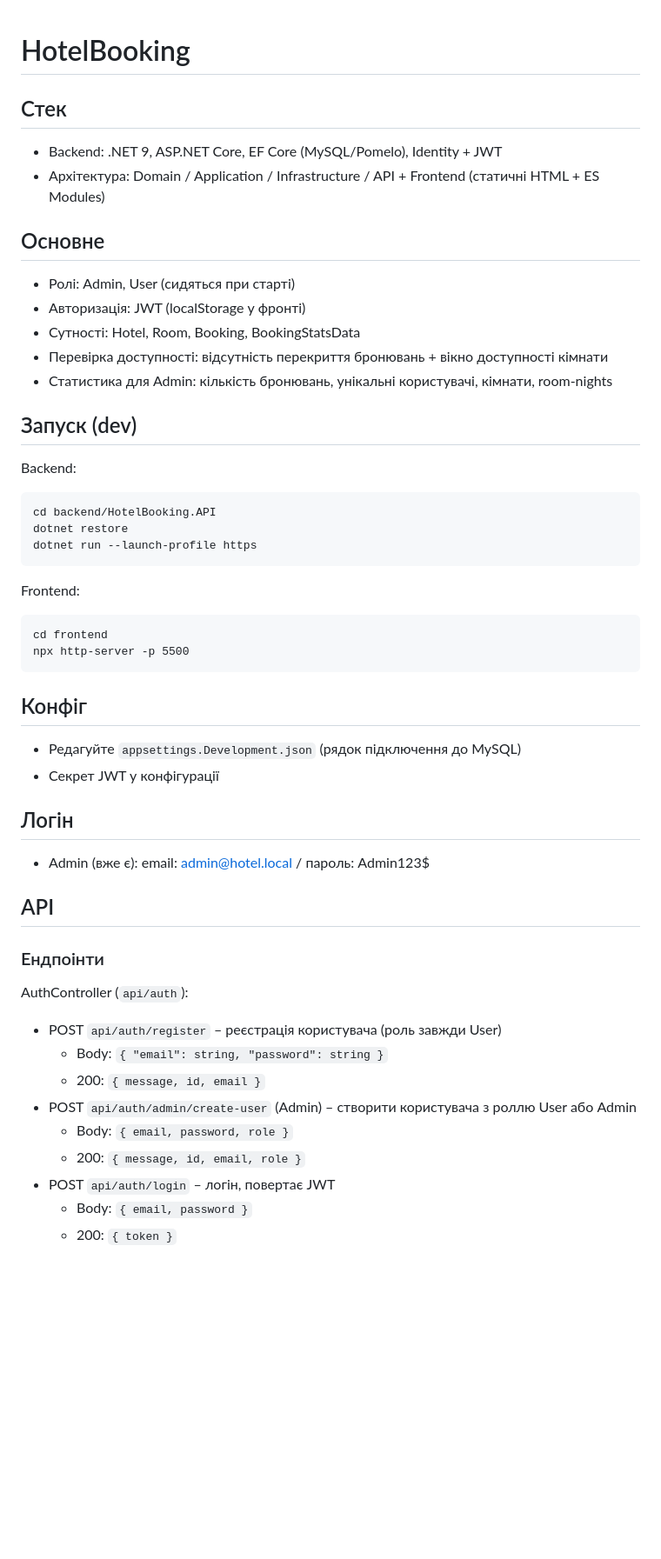
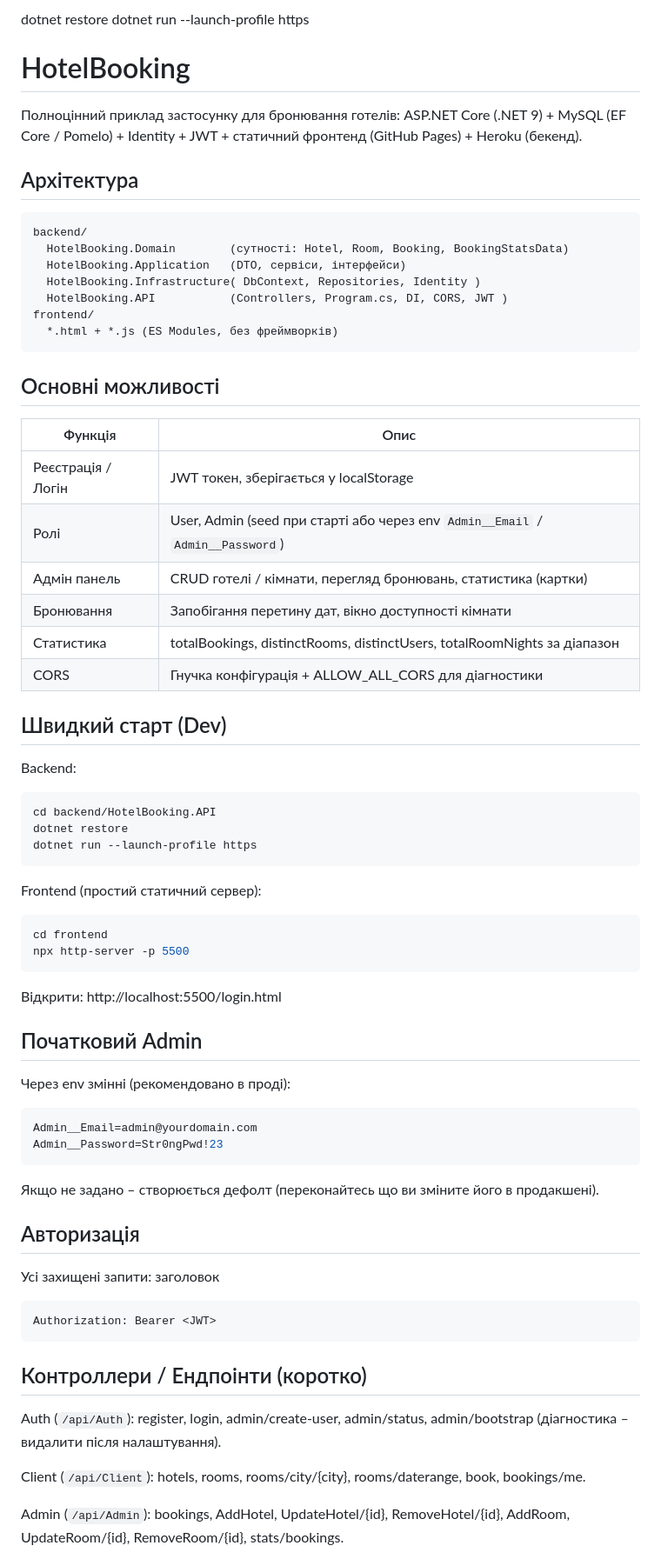
Before and after one commit to vlad3958/HotelBooking, a Markdown page: README.md, the part around one of its changes. Shown at 87% size. Rendered like a GitHub page; blank space fills up the shorter version.

Commit message:
docs: refresh README with admin panel, deployment, env vars

````diff
--- a/README.md
+++ b/README.md
@@ -1,48 +1,62 @@
+dotnet restore
+dotnet run --launch-profile https
 # HotelBooking
 
-## Стек
-- Backend: .NET 9, ASP.NET Core, EF Core (MySQL/Pomelo), Identity + JWT
-- Архітектура: Domain / Application / Infrastructure / API + Frontend (статичні HTML + ES Modules)
+Полноцінний приклад застосунку для бронювання готелів: ASP.NET Core (.NET 9) + MySQL (EF Core / Pomelo) + Identity + JWT + статичний фронтенд (GitHub Pages) + Heroku (бекенд).
 
-## Основне
-- Ролі: Admin, User (сидяться при старті)
-- Авторизація: JWT (localStorage у фронті)
-- Сутності: Hotel, Room, Booking, BookingStatsData
-- Перевірка доступності: відсутність перекриття бронювань + вікно доступності кімнати
-- Статистика для Admin: кількість бронювань, унікальні користувачі, кімнати, room-nights
+## Архітектура
+```
+backend/
+  HotelBooking.Domain        (сутності: Hotel, Room, Booking, BookingStatsData)
+  HotelBooking.Application   (DTO, сервіси, інтерфейси)
+  HotelBooking.Infrastructure( DbContext, Repositories, Identity )
+  HotelBooking.API           (Controllers, Program.cs, DI, CORS, JWT )
+frontend/
+  *.html + *.js (ES Modules, без фреймворків)
+```
 
-## Запуск (dev)
+## Основні можливості
+| Функція | Опис |
+|---------|------|
+| Реєстрація / Логін | JWT токен, зберігається у localStorage |
+| Ролі | User, Admin (seed при старті або через env `Admin__Email` / `Admin__Password`) |
+| Адмін панель | CRUD готелі / кімнати, перегляд бронювань, статистика (картки) |
+| Бронювання | Запобігання перетину дат, вікно доступності кімнати |
+| Статистика | totalBookings, distinctRooms, distinctUsers, totalRoomNights за діапазон |
+| CORS | Гнучка конфігурація + ALLOW_ALL_CORS для діагностики |
+
+## Швидкий старт (Dev)
 Backend:
-```
+```powershell
 cd backend/HotelBooking.API
 dotnet restore
 dotnet run --launch-profile https
 ```
-Frontend:
-```
+Frontend (простий статичний сервер):
+```powershell
 cd frontend
 npx http-server -p 5500
 ```
+Відкрити: http://localhost:5500/login.html
 
-## Конфіг
-- Редагуйте `appsettings.Development.json` (рядок підключення до MySQL)
-- Секрет JWT у конфігурації
+## Початковий Admin
+Через env змінні (рекомендовано в проді):
+```powershell
+Admin__Email=admin@yourdomain.com
+Admin__Password=Str0ngPwd!23
+```
+Якщо не задано – створюється дефолт (переконайтесь що ви зміните його в продакшені).
 
-## Логін
-- Admin (вже є): email: admin@hotel.local / пароль: Admin123$
+## Авторизація
+Усі захищені запити: заголовок
+```
+Authorization: Bearer <JWT>
+```
 
-## API
+## Контроллери / Ендпоінти (коротко)
+Auth (`/api/Auth`): register, login, admin/create-user, admin/status, admin/bootstrap (діагностика – видалити після налаштування).
 
-### Ендпоінти
+Client (`/api/Client`): hotels, rooms, rooms/city/{city}, rooms/daterange, book, bookings/me.
 
-AuthController (`api/auth`):
-- POST `api/auth/register`  – реєстрація користувача (роль завжди User)
-	- Body: `{ "email": string, "password": string }`
-	- 200: `{ message, id, email }`
-- POST `api/auth/admin/create-user` (Admin) – створити користувача з роллю User або Admin
-	- Body: `{ email, password, role }`
-	- 200: `{ message, id, email, role }`
-- POST `api/auth/login`  – логін, повертає JWT
-	- Body: `{ email, password }`
-	- 200: `{ token }`
+Admin (`/api/Admin`): bookings, AddHotel, UpdateHotel/{id}, RemoveHotel/{id}, AddRoom, UpdateRoom/{id}, RemoveRoom/{id}, stats/bookings.
 
````
Also changed, not shown: other parts of README.md (+67 -72 lines).
